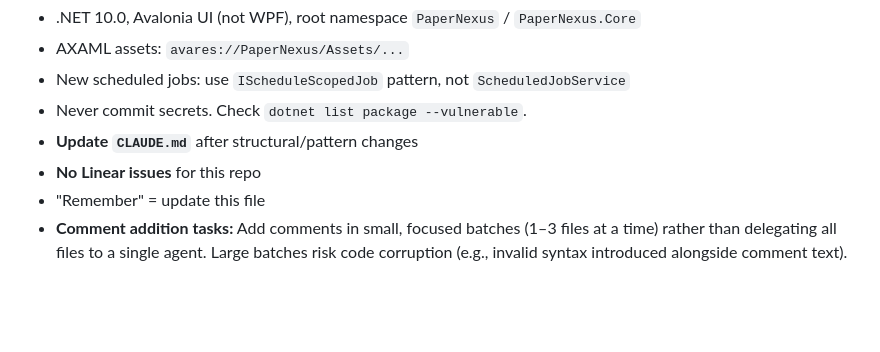
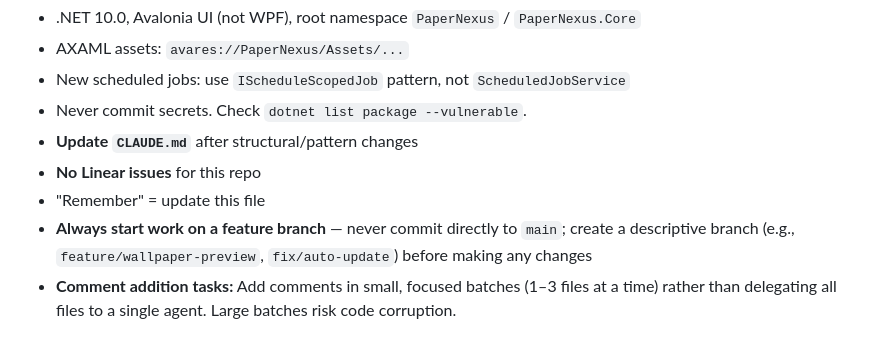
Before and after one commit to 0Keith/PaperNexus, a Markdown page: CLAUDE.md, the part around one of its changes. Drawn GitHub-style; blank space fills up the shorter version.

```diff
--- a/CLAUDE.md
+++ b/CLAUDE.md
@@ -102,4 +125,5 @@ Enforced via `.editorconfig`: .NET 10, C#, file-scoped namespaces, 4-space inden
 - **Update `CLAUDE.md`** after structural/pattern changes
 - **No Linear issues** for this repo
 - "Remember" = update this file
-- **Comment addition tasks:** Add comments in small, focused batches (1–3 files at a time) rather than delegating all files to a single agent. Large batches risk code corruption (e.g., invalid syntax introduced alongside comment text).
+- **Always start work on a feature branch** — never commit directly to `main`; create a descriptive branch (e.g., `feature/wallpaper-preview`, `fix/auto-update`) before making any changes
+- **Comment addition tasks:** Add comments in small, focused batches (1–3 files at a time) rather than delegating all files to a single agent. Large batches risk code corruption.
```
Also changed, not shown: other parts of CLAUDE.md (+45 -22 lines).
